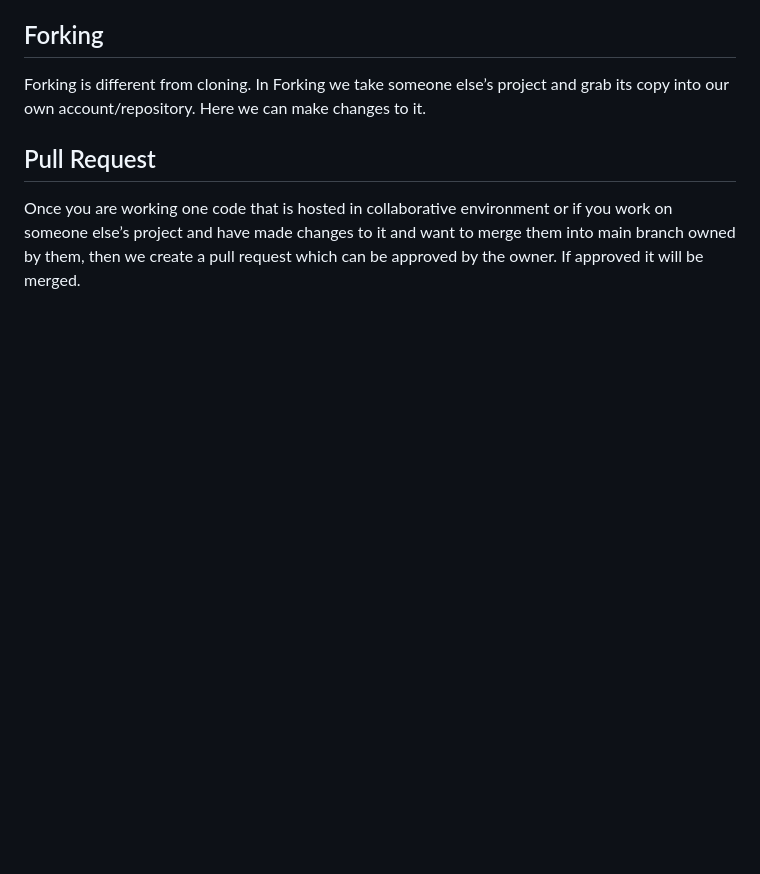
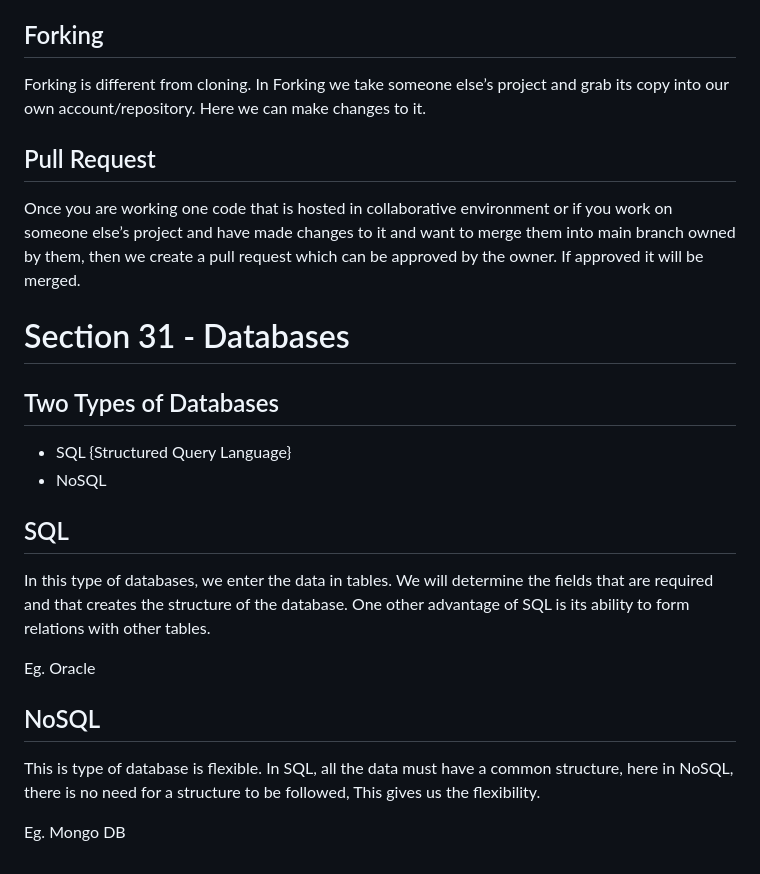
Before and after one commit to YashwanthRaj/The-Complete-Web-Development-Bootcamp, a Markdown page: README.md, the part around the change. Rendered like a GitHub page; blank space fills up the shorter version.

```diff
--- a/README.md
+++ b/README.md
@@ -740,3 +740,22 @@ Forking is different from cloning. In Forking we take someone else’s project a
 ## Pull Request
 
 Once you are working one code that is hosted in collaborative environment or if you work on someone else’s project and have made changes to it and want to merge them into main branch owned by them, then we create a pull request which can be approved by the owner. If approved it will be merged.
+
+# Section 31 - Databases
+
+## Two Types of Databases
+
+- SQL {Structured Query Language}
+- NoSQL
+
+## SQL
+
+In this type of databases, we enter the data in tables. We will determine the fields that are required and that creates the structure of the database. One other advantage of SQL is its ability to form relations with other tables.
+
+Eg. Oracle
+
+## NoSQL
+
+This is type of database is flexible. In SQL, all the data must have a common structure, here in NoSQL, there is no need for a structure to be followed, This gives us the flexibility.
+
+Eg. Mongo DB
```
